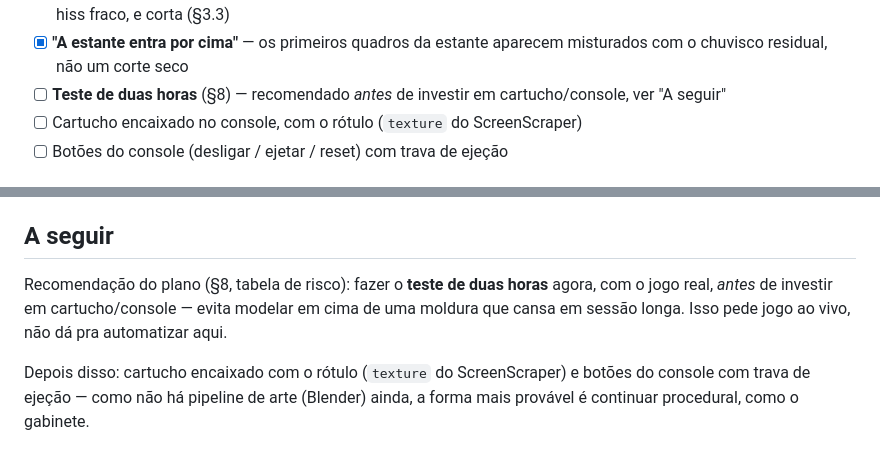
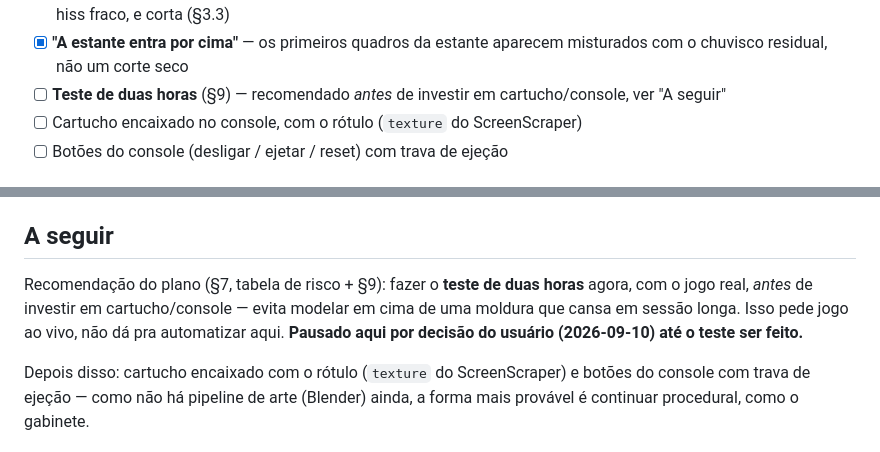
Before and after one commit to ticianocorral/snes-xperience, a Markdown page: docs/fase-3.md, 2 parts joined by grey strips. GitHub-like rendering.

Commit message:
docs: fix plan section refs in fase-3.md, note the pause for the 2h test
Co-Authored-By: Claude Sonnet 5 <noreply@anthropic.com>

```diff
--- a/docs/fase-3.md
+++ b/docs/fase-3.md
@@ -15,7 +15,7 @@ Progresso:
       zumbido de RF decaindo, assentando num hiss fraco, e corta (§3.3)
 - [x] **"A estante entra por cima"** — os primeiros quadros da estante
       aparecem misturados com o chuvisco residual, não um corte seco
-- [ ] **Teste de duas horas** (§8) — recomendado *antes* de investir em
+- [ ] **Teste de duas horas** (§9) — recomendado *antes* de investir em
       cartucho/console, ver "A seguir"
 - [ ] Cartucho encaixado no console, com o rótulo (`texture` do ScreenScraper)
 - [ ] Botões do console (desligar / ejetar / reset) com trava de ejeção
@@ -71,10 +71,11 @@ headless própria — falta ver ao vivo.
 
 ## A seguir
 
-Recomendação do plano (§8, tabela de risco): fazer o **teste de duas horas**
-agora, com o jogo real, *antes* de investir em cartucho/console — evita
+Recomendação do plano (§7, tabela de risco + §9): fazer o **teste de duas
+horas** agora, com o jogo real, *antes* de investir em cartucho/console — evita
 modelar em cima de uma moldura que cansa em sessão longa. Isso pede jogo ao
-vivo, não dá pra automatizar aqui.
+vivo, não dá pra automatizar aqui. **Pausado aqui por decisão do usuário
+(2026-09-10) até o teste ser feito.**
 
 Depois disso: cartucho encaixado com o rótulo (`texture` do ScreenScraper) e
 botões do console com trava de ejeção — como não há pipeline de arte (Blender)
```
